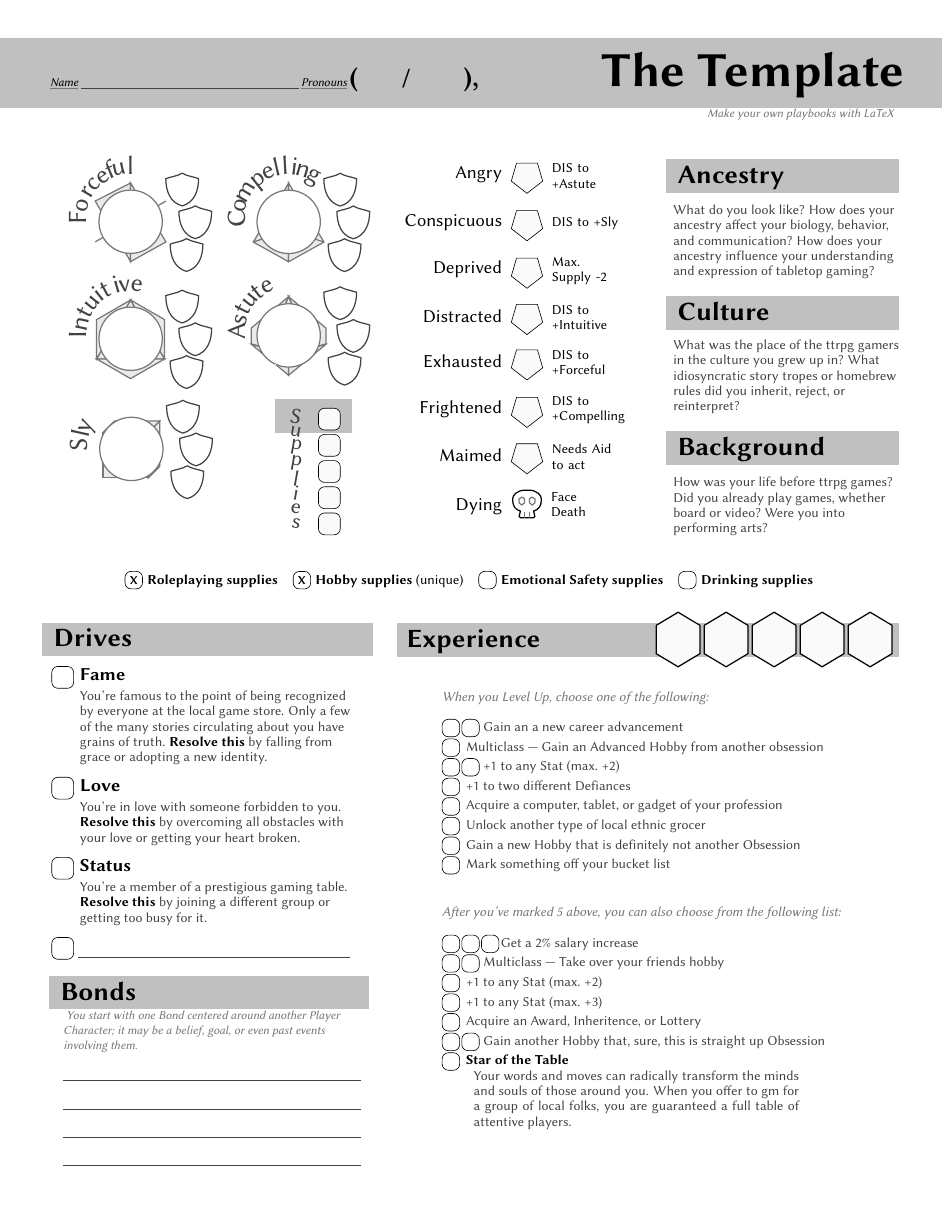
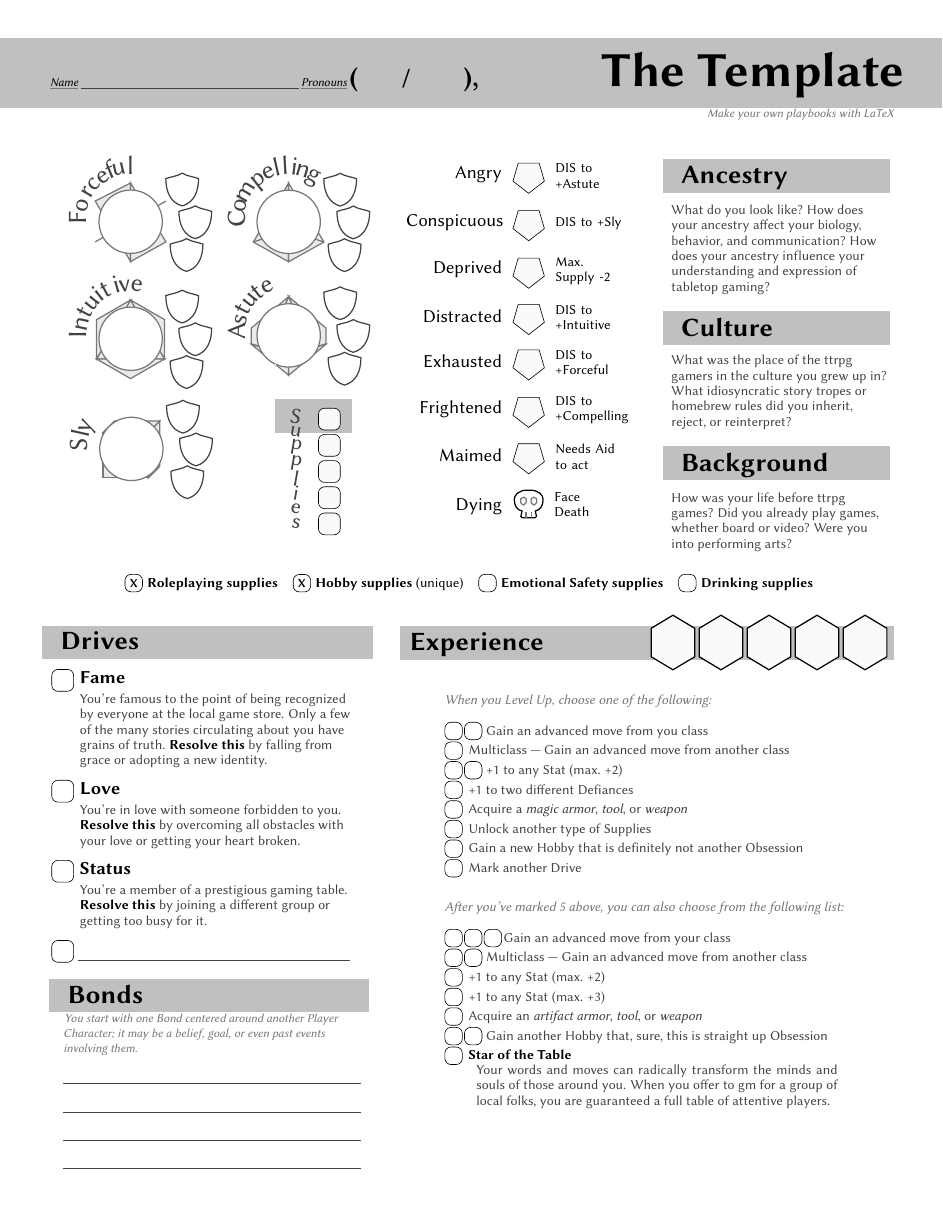
Before and after one commit to rfkeepers/dw-playbooks-tex, a LaTeX book (dw2/template_playbook.tex, which reads dw2/dw2_playbook.cls, dw2/dw2_playbook.sty): page 1 of 4. Compiled offline with pdfLaTeX.

Commit message:
add counter cmd, and fix layout borking

```diff
--- a/dw2/dw2_playbook.cls
+++ b/dw2/dw2_playbook.cls
@@ -384,7 +384,7 @@
         \begin{minipage}[t]{\textwidth}
             \vspace{1mm}
             \begin{flushleft}
-                \important{#1}: #2
+                \bold{#1}: #2
             \end{flushleft}
         \end{minipage}
     }
@@ -434,7 +434,7 @@
         {
           \subtext
           {
-            You start with one Bond centered around another Player Character; it may be a belief, goal, or even past events involving them.
+            \!You start with one Bond centered around another Player Character; it may be a belief, goal, or even past events involving them.
           }
           \gap
           \blankw
@@ -451,15 +451,17 @@
 \newcommand
     {\supply}
     [3][u]
-    {\singletake[#1]{\important{#2 supplies} #3}}
+    {\singletake[#1]{\bold{#2 supplies} #3}}
 
 \newcommand
     {\featuresheader}
-    {\header{Feature}\\[2mm]}
+    [1]
+    {\header{#1}\\[2mm]}
 
 \newcommand
     {\gearheader}
     {\header{Gear}\\[2mm]}
+
 \newcommand
     {\gear}
     [1]
@@ -481,8 +483,12 @@
     {\header{Notes}\\}
 
 \newcommand
+    {\twelveplus}
+    {\!\mbox{\dsixtiny{12+}{6}}\!}
+
+\newcommand
     {\tenplus}
-    {\!\mbox{\dsixtiny{10+}{6}}\!}
+    {\!\mbox{\dsixtiny{10+}{5}}\!}
 
 \newcommand
     {\sevennine}
@@ -529,7 +535,7 @@
         \hfill \subtext{#1}
         \vspace{3mm}
 
-        \twocol{0.35}{0.65}
+        \twocol{0.35}{0.635}
         {
             \stats
         }
@@ -549,7 +555,7 @@
           \begin{center}
             \fcolorbox{mainPageColor}{mainPageColor}{#8}
           \end{center}
-        \twocol{0.4}{0.6}
+        \twocol{0.4}{0.59}
           {
               \vspace{2.5mm}
               \drivesheader
@@ -569,7 +575,7 @@
 
                   #6
 
-                  \vspace{4mm}
+                  \vspace{2mm}
                   \instruction{After you've marked 5 above, you can also choose from the following list:}
                   \gap
 
@@ -580,16 +586,17 @@
     }
 
 \newcommand
-    {\pageTwo}[4]
+    {\pageTwo}
+    [5]
     {
       \margined{
-        \twocol{0.3}{0.7}
+        \twocol{0.35}{0.65}
         {
-            \featuresheader
-            \margincol{0.25cm}{\unskip\subtext{#1}}
+            \featuresheader{#1}
+            \margincol{0.25cm}{\!\subtext{#2}}
 
             \vspace{3mm}
-            \margincol{0.5cm}{#2}
+            \margincol{0.5cm}{#3}
 
             \vspace{4mm}
             \gearheader
@@ -605,11 +612,11 @@
         {
             \startingMoves
             \begin{multicols*}{2}
-                #3
+                #4
             \end{multicols*}
             \advancedMoves
             \begin{multicols*}{2}
-                #4
+                #5
             \end{multicols*}
         }
       }
@@ -686,7 +693,7 @@
       \margined{
         ~\gap
 
-        This playbook template is freely available at:\\\url{https://github.com/rfkeepers/dw-playbooks}
+        This playbook template is freely available at:\\\url{https://github.com/rfkeepers/dw-playbooks-tex}
         ~\gap
 
         Playbooks made by the author of this tool can be found at:\\\url{https://innumerable-engines.net/dwplaybooks}
--- a/dw2/dw2_playbook.sty
+++ b/dw2/dw2_playbook.sty
@@ -53,27 +53,12 @@
     {\raggedright\textsl{\color{shade}#1}}
 
 \newcommand
-    {\requires}
-    [1]
-    {\instruction{Requires: #1}\gapSm}
-
-\newcommand
-    {\replaces}
-    [1]
-    {\instruction{Replaces: #1}\gapSm}
-
-\newcommand
-    {\notboth}
-    [1]
-    {\instruction{You cannot take #1 if you take this move.}\gapSm}
-
-\newcommand
-    {\important}
+    {\bold}
     [1]
     {\textbf{\color{boldTextColor}#1}}
 
 \newcommand
-    {\tag}
+    {\ital}
     [1]
     {\textsl{#1}}
 
@@ -101,21 +86,12 @@
 
 \newcommand
     {\gap}
-    {\\[3mm]}
-
-\newcommand
-    {\gapSm}
-    {\\[1mm]}
+    [1][3]
+    {\\[#1mm]}
 
 \newcommand
     {\vbreak}
-    {
-      \begin{minipage}[t]{4mm}
-        ~
-    \end{minipage}}
-\newcommand
-    {\vbreakSz}
-    [1]
+    [1][4mm]
     {
       \begin{minipage}[t]{#1}
         ~
@@ -160,10 +136,9 @@
     [1]
     {
       \margin{0.01}
-        \begin{minipage}[t]{\dimexpr\textwidth-0.02cm\relax}
-          #1
-        \end{minipage}
-      \margin{0.01}
+      \begin{minipage}[t]{\dimexpr\textwidth-0.2cm\relax}
+        #1
+      \end{minipage}
     }
 
 \newcommand
@@ -219,10 +194,11 @@
     {\header}
     [2][l]
     {
+      \def\tw{\dimexpr\textwidth - 3mm\relax}
       \ifx l#1%
         \begin{tikzpicture}[baseline=(current bounding box.north)]%
             \filldraw [color=headerFill] (0,0) rectangle (\textwidth,0.75);
-            \draw [text width=1cm,color=headerTextColor] (0.75,0.4) node {\hugetext{#2}};
+            \draw [text width=\tw,color=headerTextColor,anchor=west] (3mm,0.4) node {\hugetext{#2}};
         \end{tikzpicture}%
         \fi%
         \ifx r#1%
@@ -242,10 +218,11 @@
     {\headerl}
     [2][l]
     {
+      \def\tw{\dimexpr\textwidth - 3mm\relax}
       \ifx l#1%
         \begin{tikzpicture}[baseline=(current bounding box.north)]
             \filldraw [color=headerFill] (0,0) rectangle (\textwidth,0.75);
-            \draw [text width=1cm,color=headerTextColor] (0.75,0.325) node {\hugetext{#2}};
+            \draw [text width=\tw,color=headerTextColor,anchor=west] (3mm,0.325) node {\hugetext{#2}};
         \end{tikzpicture}%
         \fi%
         \ifx r#1%
@@ -298,13 +275,24 @@
     {\takemove}
     [2]
     {
-        \take{\important{#1}}
+        \take{\bold{#1}}
         \begin{minipage}{0.65cm}
           ~
         \end{minipage}
-        \begin{minipage}[t]{\dimexpr\linewidth-3cm\relax}
+        \begin{minipage}[t]{\dimexpr\linewidth-2cm\relax}
             {\raggedright\small #2}
         \end{minipage}
+    }
+
+\newcommand
+    {\multiclassmove}
+    {
+      \move{Multiclass}
+        {
+          Take an Advanced Move from another class:
+          \blank{6}
+          \vspace{6mm}
+        }
     }
 
 \newcommand
@@ -313,7 +301,7 @@
     {
         \vspace{2mm}
 
-        \take{\important{#1}}
+        \take{\bold{#1}}
         \begin{minipage}{0.45cm}
           ~
         \end{minipage}
@@ -352,7 +340,7 @@
         \end{minipage}
         \begin{minipage}[t]{\dimexpr\textwidth - 0.5cm\relax}
             \begin{flushleft}
-                {\small #2}
+                \raisebox{-0.175mm}{\small #2}
             \end{flushleft}
         \end{minipage}
       }
@@ -401,7 +389,7 @@
         \end{minipage}
         \begin{minipage}[t]{\dimexpr\textwidth - 0.9cm\relax}
             \begin{flushleft}
-                {\small #1}
+                \raisebox{-0.175mm}{\small #1}
             \end{flushleft}
         \end{minipage}
       }
@@ -421,8 +409,29 @@
         \end{minipage}
         \begin{minipage}[t]{\dimexpr\textwidth - 1.3cm\relax}
             \begin{flushleft}
-                {\small #1}
+                \raisebox{-0.175mm}{\small #1}
             \end{flushleft}
+        \end{minipage}
+      }
+    }
+
+\newcommand
+    {\counter}
+    [2]
+    {
+      \parbox{\textwidth}{
+        \begin{minipage}[t]{0.25\textwidth}
+            \begin{flushleft}
+                \raisebox{-0.175mm}{\small #2:}
+            \end{flushleft}
+        \end{minipage}
+        \begin{minipage}{0.7\textwidth}
+            \begin{tikzpicture}[baseline=(current bounding box.east)]
+            \foreach \i in {0,1,...,#1} {
+                \pgfmathsetmacro{\x}{\textwidth - ((\i + 1) * 0.5)}
+                \draw [rounded corners,color=boldTextColor,anchor=east] (\x,0) rectangle (\x + 0.4,0.4cm);
+              }
+            \end{tikzpicture}
         \end{minipage}
       }
     }
--- a/dw2/template_playbook.tex
+++ b/dw2/template_playbook.tex
@@ -69,36 +93,36 @@
   {
       \drive{Fame}
         {
-          You're famous to the point of being recognized by everyone at the local game store. Only a few of the many stories circulating about you have grains of truth. \important{Resolve this} by falling from grace or adopting a new identity.
+          You're famous to the point of being recognized by everyone at the local game store. Only a few of the many stories circulating about you have grains of truth. \bold{Resolve this} by falling from grace or adopting a new identity.
         }
       \drive{Love}
         {
-          You're in love with someone forbidden to you. \important{Resolve this} by overcoming all obstacles with your love or getting your heart broken.
+          You're in love with someone forbidden to you. \bold{Resolve this} by overcoming all obstacles with your love or getting your heart broken.
         }
       \drive{Status}
         {
-          You're a member of a prestigious gaming table. \important{Resolve this} by joining a different group or getting too busy for it.
+          You're a member of a prestigious gaming table. \bold{Resolve this} by joining a different group or getting too busy for it.
         }
       \diyDrive
   }
   % early leveling options
   {
-      \taketwo{Gain an a new career advancement}
-      \take{Multiclass — Gain an Advanced Hobby from another obsession}
+      \taketwo{Gain an advanced move from you class}
+      \take{Multiclass — Gain an advanced move from another class}
       \taketwo{+1 to any Stat (max. +2)}
       \take{+1 to two different Defiances}
-      \take{Acquire a computer, tablet, or gadget of your profession}
-      \take{Unlock another type of local ethnic grocer}
+      \take{Acquire a \ital{magic armor}, \ital{tool}, or \ital{weapon}}
+      \take{Unlock another type of Supplies}
       \take{Gain a new Hobby that is definitely not another Obsession}
-      \take{Mark something off your bucket list}
+      \take{Mark another Drive}
   }
   % level 6+ options
   {
-      \takethree{Get a 2\% salary increase}
-      \taketwo{Multiclass — Take over your friends hobby}
+      \takethree{Gain an advanced move from your class}
+      \taketwo{Multiclass — Gain an advanced move from another class}
       \take{+1 to any Stat (max. +2)}
       \take{+1 to any Stat (max. +3)}
-      \take{Acquire an Award, Inheritence, or Lottery}
+      \take{Acquire an \ital{artifact armor}, \ital{tool}, or \ital{weapon}}
       \taketwo{Gain another Hobby that, sure, this is straight up Obsession}
       \takemove
           {
```
Also changed, not shown: dw2/template_playbook.tex (55 more changed lines), 1 other file. Lines whose indentation alone changed are shown as unchanged.
